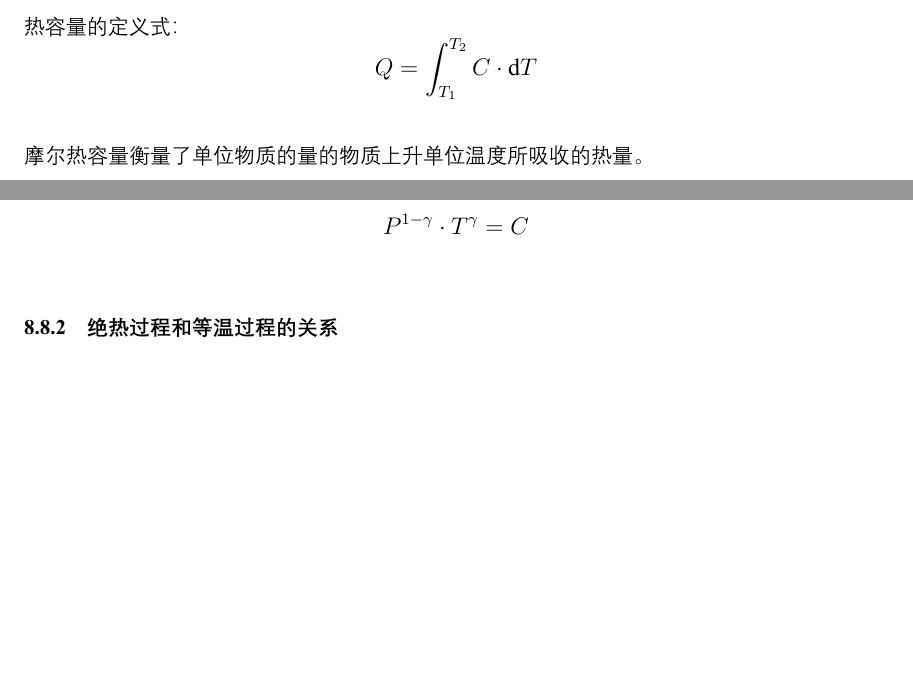
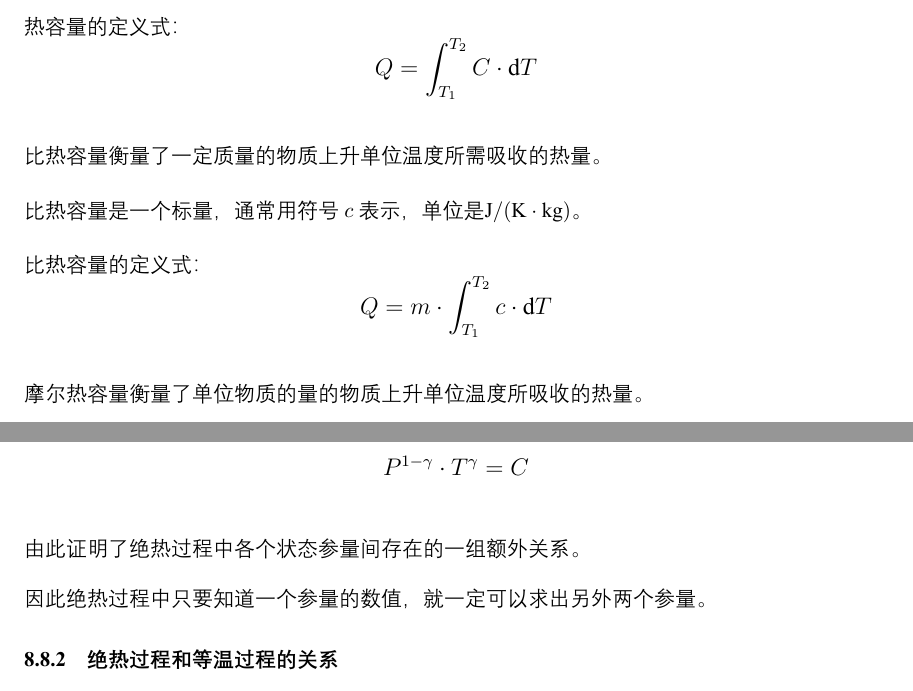
Before and after one commit to liyuxuan2003/Note-CollegePhysics, a LaTeX document (CollegePhysicsNote.tex): two parts of pages 93 and 103 of 104, joined at a grey line, cut so that both start at the same text, the shorter picture padded with empty space. The pictures show the PDF file CollegePhysicsNote.pdf that the author committed with the source.

Commit message:
20200801常规提交-1

```diff
--- a/CollegePhysicsNote.tex
+++ b/CollegePhysicsNote.tex
@@ -3918,6 +3922,14 @@
     \begin{large}
         \begin{equation*}
             Q=\int_{T_1}^{T_2}C\cdot\dif T
+        \end{equation*}
+    \end{large}\\
+    比热容量衡量了一定质量的物质上升单位温度所需吸收的热量。\\[3mm]
+    比热容量是一个标量，通常用符号$c$表示，单位是\si{J/(K\cdot kg)}。\\[3mm]
+    比热容量的定义式：
+    \begin{large}
+        \begin{equation*}
+            Q=m\cdot\int_{T_1}^{T_2}c\cdot\dif T
         \end{equation*}
     \end{large}\\
     摩尔热容量衡量了单位物质的量的物质上升单位温度所吸收的热量。\\[3mm]
@@ -3964,7 +3976,7 @@
         &=\frac{i}{2}\cdot R\cdot\frac{\dif T}{\dif T}\\[4mm]
         &=\frac{i}{2}\cdot R
     \end{align}\\
-    等体摩尔热容量只和气体自由度有关，等体摩尔热容量与温度无关。\\[3mm]
+    等体摩尔热容量只和气体自由度有关，等体摩尔热容量是一个无关温度的定值。\\[3mm]
     等体过程的热量还可以表示为：
     \begin{large}
         \begin{equation*}
@@ -4006,7 +4018,7 @@
         &=\frac{i+2}{2}\cdot R\cdot\frac{\dif T}{\dif T}\\[4mm]
         &=\frac{i+2}{2}\cdot R
     \end{align}\\
-    等压摩尔热容量只和气体自由度有关，等压摩尔热容量与温度无关。\\[3mm]
+    等压摩尔热容量只和气体自由度有关，等压摩尔热容量是一个无关温度的定值。\\[3mm]
     等压过程的热量还可以表示为：
     \begin{large}
         \begin{equation*}
@@ -4259,3 +4270,4 @@
         &Q=(E_2-E_1)+W\\[3mm]
         &0=\Delta E+W\\[3mm]
         &W=-\Delta E\\[3mm]
+        &W=-\frac{i}{2}\cdot\frac{m}{M}\cdot R\cdot (T_2-T_1)~~\\[3mm]
@@ -4263,5 +4274,6 @@
         &W=-\frac{m}{M}\cdot C_{V_m}\cdot(T_2-T_1)
-    \end{align}
+    \end{align}\\
+    由此证明了绝热过程的相关规律。
 
 \subsubsection{绝热过程中气体状态参量间的关系}
     \setcounter{equation}{0}
@@ -4382,7 +4393,9 @@
         \begin{equation*}
             P^{1-\gamma}\cdot T^{\gamma}=C
         \end{equation*}
-    \end{large}\vspace{-5pt}
+    \end{large}\\
+    由此证明了绝热过程中各个状态参量间存在的一组额外关系。\\[3mm]
+    因此绝热过程中只要知道一个参量的数值，就一定可以求出另外两个参量。
 
 \subsubsection{绝热过程和等温过程的关系}
     \setcounter{equation}{0}
```
Also changed, not shown: CollegePhysicsNote.pdf, CollegePhysicsNote.tex (17 more changed lines), 2 other files.
